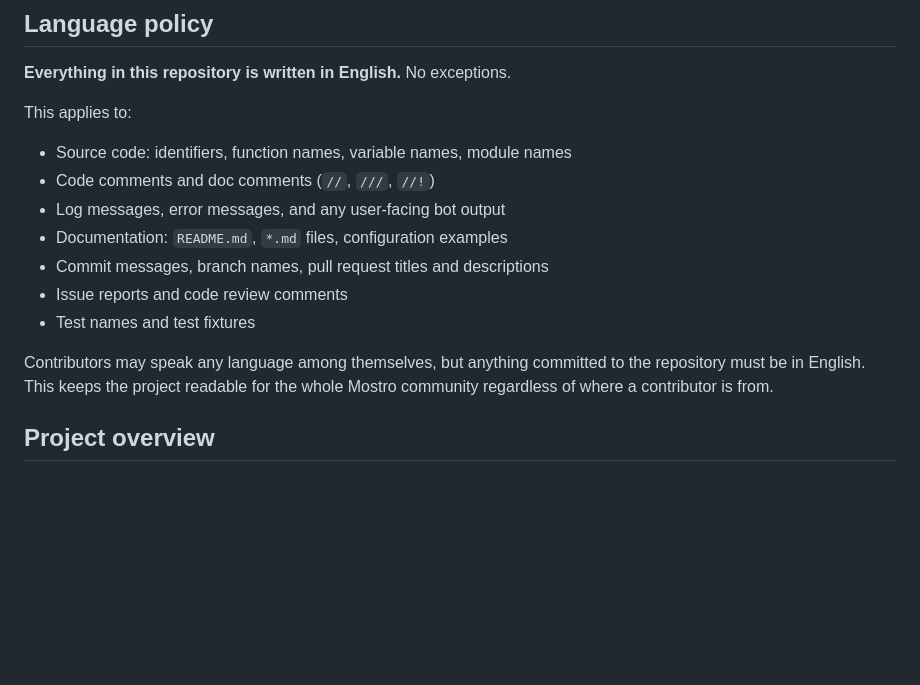
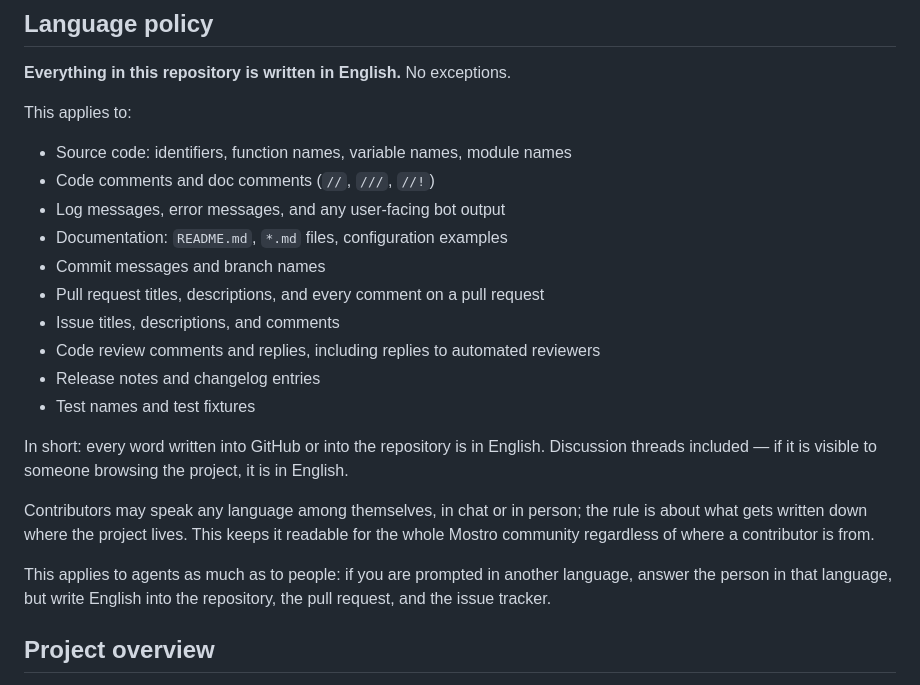
Before and after one commit to MostroP2P/mostro-watchdog, a Markdown page: AGENTS.md, the part around the change. GitHub-like rendering; blank space fills up the shorter version.

Commit message:
docs: make the English-only rule explicit for PR and issue threads
The policy already listed pull request descriptions and review comments,
but it was read as covering only the initial description. Spelling out
comments, replies, discussion threads and replies to automated reviewers
removes the ambiguity, and states that being prompted in another
language does not change what gets written into the repository.

Co-Authored-By: Claude Opus 5 (1M context) <noreply@anthropic.com>
Claude-Session: https://claude.ai/code/session_0134tmTyJhUc7ThtosXfCceZ

```diff
--- a/AGENTS.md
+++ b/AGENTS.md
@@ -13,13 +13,25 @@ This applies to:
 - Code comments and doc comments (`//`, `///`, `//!`)
 - Log messages, error messages, and any user-facing bot output
 - Documentation: `README.md`, `*.md` files, configuration examples
-- Commit messages, branch names, pull request titles and descriptions
-- Issue reports and code review comments
+- Commit messages and branch names
+- Pull request titles, descriptions, and every comment on a pull request
+- Issue titles, descriptions, and comments
+- Code review comments and replies, including replies to automated reviewers
+- Release notes and changelog entries
 - Test names and test fixtures
 
-Contributors may speak any language among themselves, but anything committed to
-the repository must be in English. This keeps the project readable for the whole
-Mostro community regardless of where a contributor is from.
+In short: every word written into GitHub or into the repository is in English.
+Discussion threads included — if it is visible to someone browsing the project,
+it is in English.
+
+Contributors may speak any language among themselves, in chat or in person; the
+rule is about what gets written down where the project lives. This keeps it
+readable for the whole Mostro community regardless of where a contributor is
+from.
+
+This applies to agents as much as to people: if you are prompted in another
+language, answer the person in that language, but write English into the
+repository, the pull request, and the issue tracker.
 
 ## Project overview
 
```
